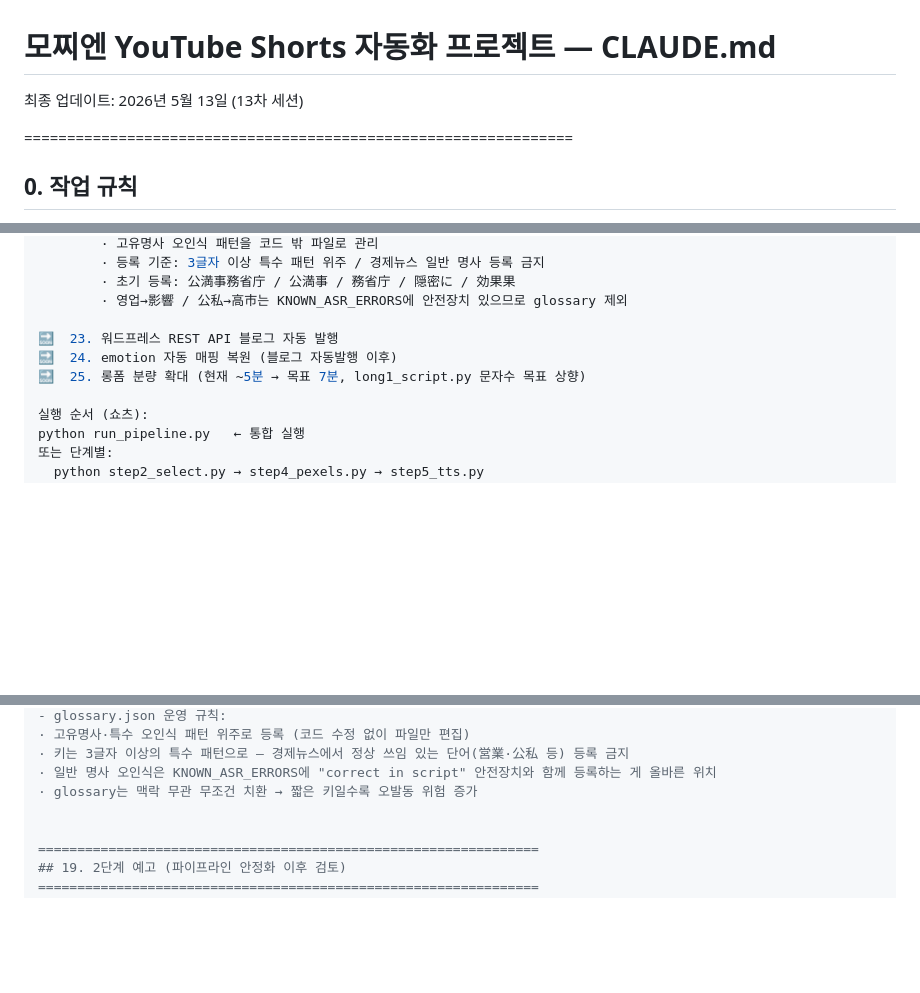
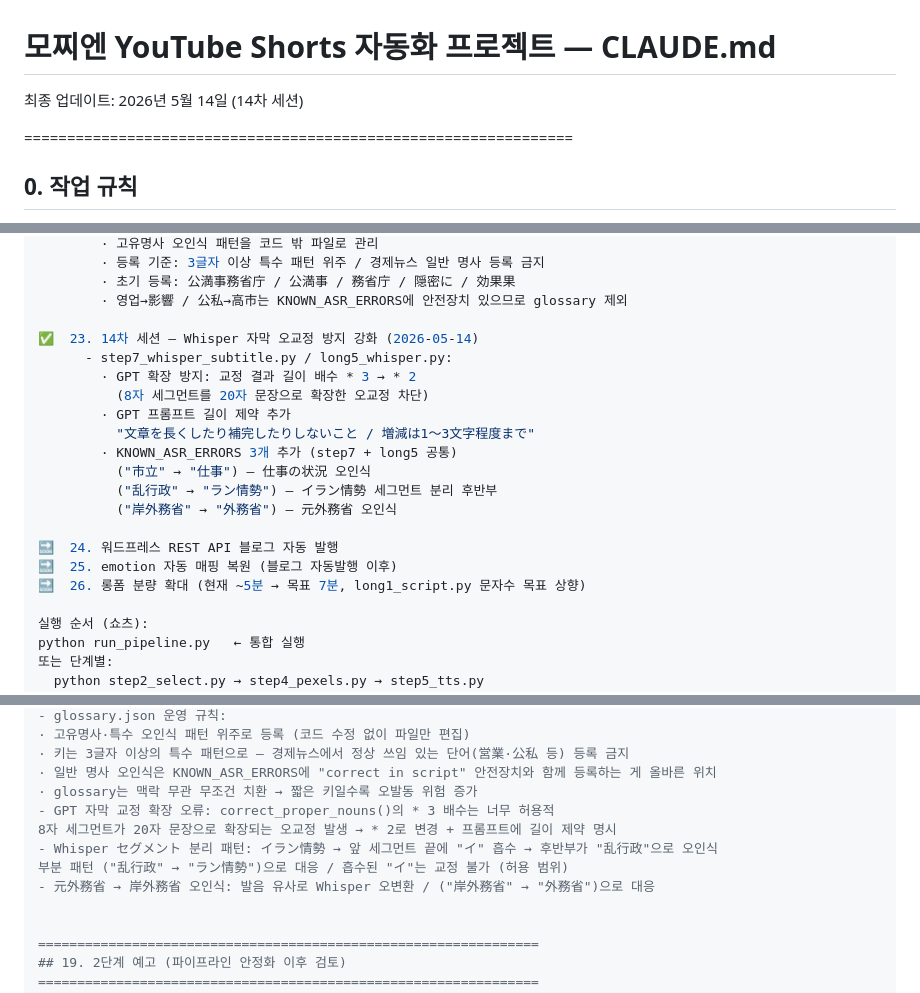
Before and after one commit to qumax7-collab/mochien, a Markdown page: CLAUDE.md, 3 parts joined by grey strips. Drawn GitHub-style; blank space fills up the shorter version.

Commit message:
docs: CLAUDE.md 14차 세션 정리 — Whisper 오교정 방지 강화
Co-Authored-By: Claude Sonnet 4.6 <noreply@anthropic.com>

```diff
--- a/CLAUDE.md
+++ b/CLAUDE.md
@@ -1,5 +1,5 @@
 # 모찌엔 YouTube Shorts 자동화 프로젝트 — CLAUDE.md
-최종 업데이트: 2026년 5월 13일 (13차 세션)
+최종 업데이트: 2026년 5월 14일 (14차 세션)
 
 ================================================================
 ## 0. 작업 규칙
@@ -565,9 +565,20 @@ Gemini        해지   - 현재 파이프라인 활용 구간 없음
           · 초기 등록: 公満事務省庁 / 公満事 / 務省庁 / 隠密に / 効果果
           · 영업→影響 / 公私→高市는 KNOWN_ASR_ERRORS에 안전장치 있으므로 glossary 제외
 
-🔜  23. 워드프레스 REST API 블로그 자동 발행
-🔜  24. emotion 자동 매핑 복원 (블로그 자동발행 이후)
-🔜  25. 롱폼 분량 확대 (현재 ~5분 → 목표 7분, long1_script.py 문자수 목표 상향)
+✅  23. 14차 세션 — Whisper 자막 오교정 방지 강화 (2026-05-14)
+        - step7_whisper_subtitle.py / long5_whisper.py:
+          · GPT 확장 방지: 교정 결과 길이 배수 * 3 → * 2
+            (8자 세그먼트를 20자 문장으로 확장한 오교정 차단)
+          · GPT 프롬프트 길이 제약 추가
+            "文章を長くしたり補完したりしないこと / 増減は1〜3文字程度まで"
+          · KNOWN_ASR_ERRORS 3개 추가 (step7 + long5 공통)
+            ("市立" → "仕事") — 仕事の状況 오인식
+            ("乱行政" → "ラン情勢") — イラン情勢 세그먼트 분리 후반부
+            ("岸外務省" → "外務省") — 元外務省 오인식
+
+🔜  24. 워드프레스 REST API 블로그 자동 발행
+🔜  25. emotion 자동 매핑 복원 (블로그 자동발행 이후)
+🔜  26. 롱폼 분량 확대 (현재 ~5분 → 목표 7분, long1_script.py 문자수 목표 상향)
 
 실행 순서 (쇼츠):
   python run_pipeline.py   ← 통합 실행
@@ -697,6 +708,11 @@ Gemini        해지   - 현재 파이프라인 활용 구간 없음
   · 키는 3글자 이상의 특수 패턴으로 — 경제뉴스에서 정상 쓰임 있는 단어(営業·公私 등) 등록 금지
   · 일반 명사 오인식은 KNOWN_ASR_ERRORS에 "correct in script" 안전장치와 함께 등록하는 게 올바른 위치
   · glossary는 맥락 무관 무조건 치환 → 짧은 키일수록 오발동 위험 증가
+- GPT 자막 교정 확장 오류: correct_proper_nouns()의 * 3 배수는 너무 허용적
+  8자 세그먼트가 20자 문장으로 확장되는 오교정 발생 → * 2로 변경 + 프롬프트에 길이 제약 명시
+- Whisper セグメント 분리 패턴: イラン情勢 → 앞 세그먼트 끝에 "イ" 흡수 → 후반부가 "乱行政"으로 오인식
+  부분 패턴 ("乱行政" → "ラン情勢")으로 대응 / 흡수된 "イ"는 교정 불가 (허용 범위)
+- 元外務省 → 岸外務省 오인식: 발음 유사로 Whisper 오변환 / ("岸外務省" → "外務省")으로 대응
 
 
 ================================================================
```
